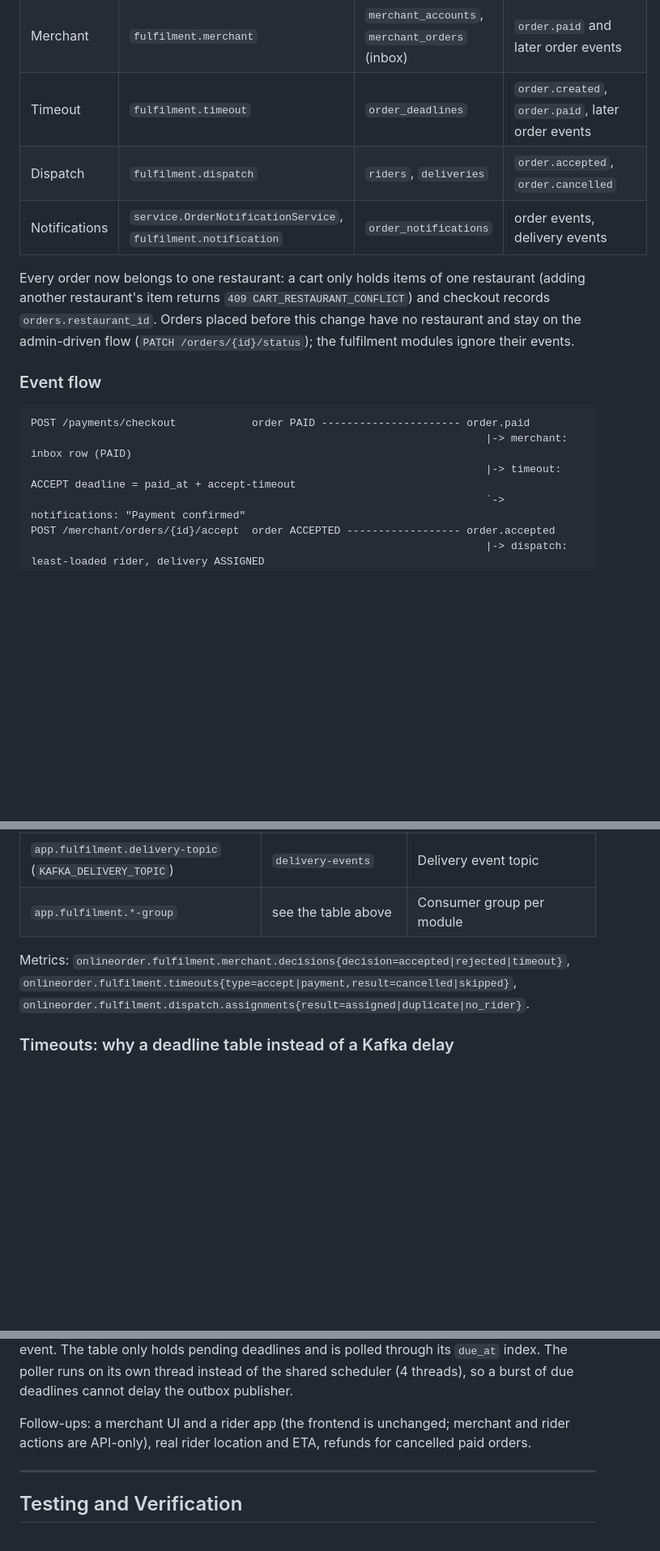
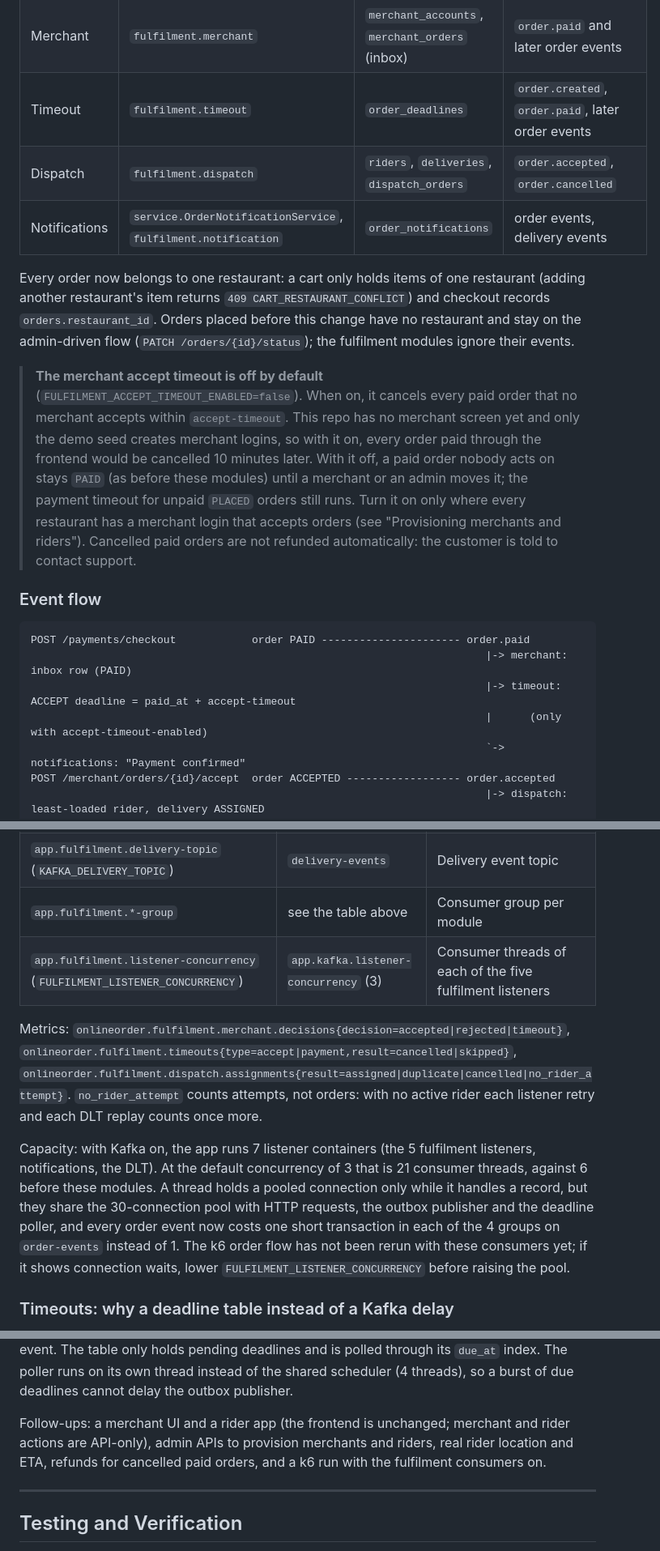
Before and after one commit to luc1ferxx/Luc1fersFoodBank, a Markdown page: README.md, 3 parts joined by grey strips. Shown at 81% size. Drawn GitHub-style; blank space fills up the shorter version.

````diff
--- a/README.md
+++ b/README.md
@@ -289,7 +289,7 @@ own tables:
 | Order | `fulfilment.order` (+ `service.OrderService`) | `orders`, the order state machine | `delivery.delivered` |
 | Merchant | `fulfilment.merchant` | `merchant_accounts`, `merchant_orders` (inbox) | `order.paid` and later order events |
 | Timeout | `fulfilment.timeout` | `order_deadlines` | `order.created`, `order.paid`, later order events |
-| Dispatch | `fulfilment.dispatch` | `riders`, `deliveries` | `order.accepted`, `order.cancelled` |
+| Dispatch | `fulfilment.dispatch` | `riders`, `deliveries`, `dispatch_orders` | `order.accepted`, `order.cancelled` |
 | Notifications | `service.OrderNotificationService`, `fulfilment.notification` | `order_notifications` | order events, delivery events |
 
 Every order now belongs to one restaurant: a cart only holds items of one restaurant (adding another restaurant's item
@@ -297,12 +297,21 @@ returns `409 CART_RESTAURANT_CONFLICT`) and checkout records `orders.restaurant_
 have no restaurant and stay on the admin-driven flow (`PATCH /orders/{id}/status`); the fulfilment modules ignore
 their events.
 
+> **The merchant accept timeout is off by default** (`FULFILMENT_ACCEPT_TIMEOUT_ENABLED=false`). When on, it cancels
+> every paid order that no merchant accepts within `accept-timeout`. This repo has no merchant screen yet and only the
+> demo seed creates merchant logins, so with it on, every order paid through the frontend would be cancelled 10 minutes
+> later. With it off, a paid order nobody acts on stays `PAID` (as before these modules) until a merchant or an admin
+> moves it; the payment timeout for unpaid `PLACED` orders still runs. Turn it on only where every restaurant has a
+> merchant login that accepts orders (see "Provisioning merchants and riders"). Cancelled paid orders are not refunded
+> automatically: the customer is told to contact support.
+
 ### Event flow
 
 ```text
 POST /payments/checkout            order PAID ---------------------- order.paid
                                                                         |-> merchant: inbox row (PAID)
                                                                         |-> timeout: ACCEPT deadline = paid_at + accept-timeout
+                                                                        |      (only with accept-timeout-enabled)
                                                                         `-> notifications: "Payment confirmed"
 POST /merchant/orders/{id}/accept  order ACCEPTED ------------------ order.accepted
                                                                         |-> dispatch: least-loaded rider, delivery ASSIGNED
@@ -377,10 +426,19 @@ Demo merchants (seeded only with `classpath:db/demo`, password `merchant123`): `
 | `app.fulfilment.deadline-poller.retry-backoff` | `30s` | Delay before retrying a deadline whose firing failed |
 | `app.fulfilment.delivery-topic` (`KAFKA_DELIVERY_TOPIC`) | `delivery-events` | Delivery event topic |
 | `app.fulfilment.*-group` | see the table above | Consumer group per module |
+| `app.fulfilment.listener-concurrency` (`FULFILMENT_LISTENER_CONCURRENCY`) | `app.kafka.listener-concurrency` (3) | Consumer threads of each of the five fulfilment listeners |
 
 Metrics: `onlineorder.fulfilment.merchant.decisions{decision=accepted|rejected|timeout}`,
 `onlineorder.fulfilment.timeouts{type=accept|payment,result=cancelled|skipped}`,
-`onlineorder.fulfilment.dispatch.assignments{result=assigned|duplicate|no_rider}`.
+`onlineorder.fulfilment.dispatch.assignments{result=assigned|duplicate|cancelled|no_rider_attempt}`. `no_rider_attempt`
+counts attempts, not orders: with no active rider each listener retry and each DLT replay counts once more.
+
+Capacity: with Kafka on, the app runs 7 listener containers (the 5 fulfilment listeners, notifications, the DLT). At the
+default concurrency of 3 that is 21 consumer threads, against 6 before these modules. A thread holds a pooled
+connection only while it handles a record, but they share the 30-connection pool with HTTP requests, the outbox
+publisher and the deadline poller, and every order event now costs one short transaction in each of the 4 groups on
+`order-events` instead of 1. The k6 order flow has not been rerun with these consumers yet; if it shows connection
+waits, lower `FULFILMENT_LISTENER_CONCURRENCY` before raising the pool.
 
 ### Timeouts: why a deadline table instead of a Kafka delay
 
@@ -401,8 +459,9 @@ the guarded transition only if the order still waits, and deletes the row, all i
 poller runs on its own thread instead of the shared scheduler (4 threads), so a burst of due deadlines cannot delay
 the outbox publisher.
 
-Follow-ups: a merchant UI and a rider app (the frontend is unchanged; merchant and rider actions are API-only), real
-rider location and ETA, refunds for cancelled paid orders.
+Follow-ups: a merchant UI and a rider app (the frontend is unchanged; merchant and rider actions are API-only),
+admin APIs to provision merchants and riders, real rider location and ETA, refunds for cancelled paid orders, and a
+k6 run with the fulfilment consumers on.
 
 ---
 
````
Also changed, not shown: other parts of README.md (+46 -5 lines), AGENTS.md (+3 -2 lines).
